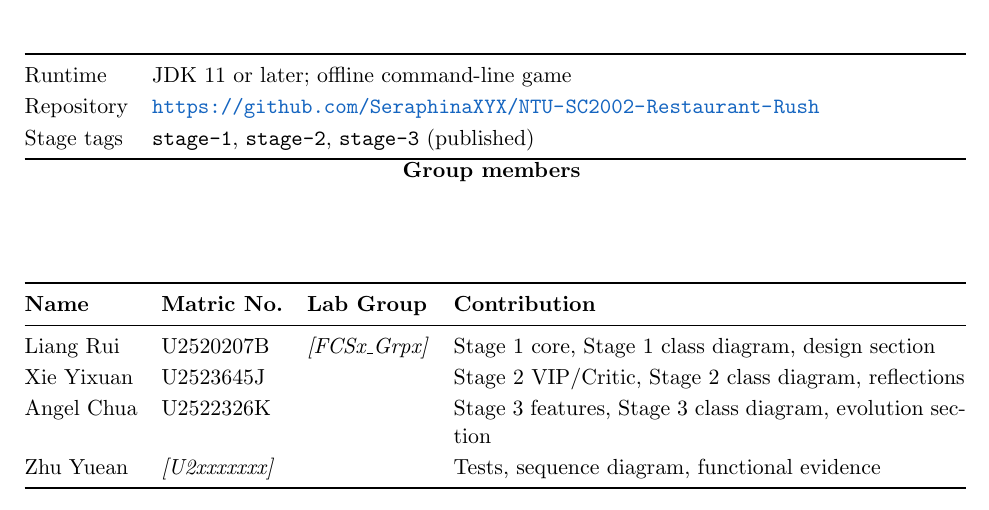
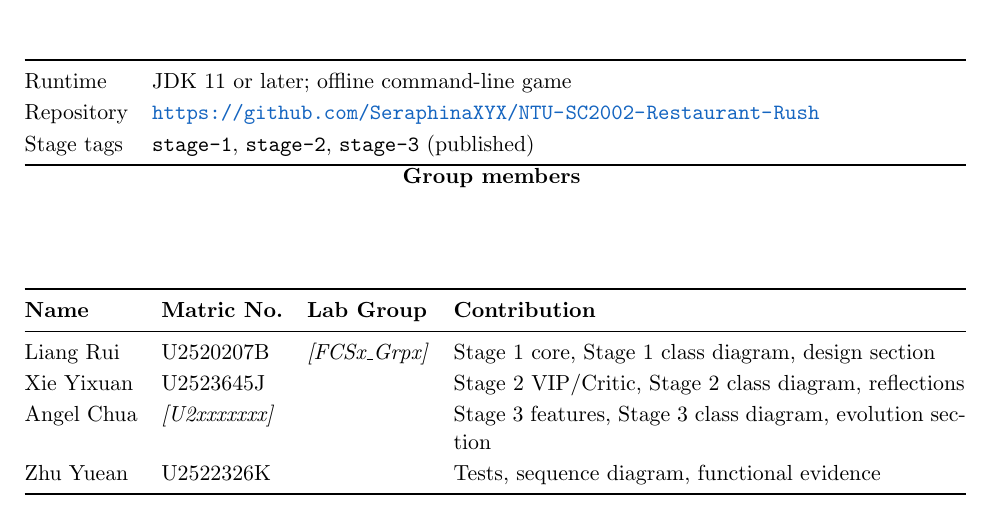
Before and after one commit to SeraphinaXYX/NTU-SC2002-Restaurant-Rush, a LaTeX document (report/latex/report.tex, which reads report/latex/main_head.tex): part of page 1 of 21, cut so that both start at the same text. Compiled offline with pdfLaTeX.

Commit message:
Fix matric assignment: U2522326K is Zhu Yuean, not Angel Chua

```diff
--- a/report/latex/main_head.tex
+++ b/report/latex/main_head.tex
@@ -54,8 +54,8 @@ Stage tags & \texttt{stage-1}, \texttt{stage-2}, \texttt{stage-3} (published)\\
 \midrule
 Liang Rui & U2520207B & \textit{[FCSx\_Grpx]} & Stage 1 core, Stage 1 class diagram, design section \\
 Xie Yixuan & U2523645J & & Stage 2 VIP/Critic, Stage 2 class diagram, reflections \\
-Angel Chua & U2522326K & & Stage 3 features, Stage 3 class diagram, evolution section \\
-Zhu Yuean & \textit{[U2xxxxxxx]} & & Tests, sequence diagram, functional evidence \\
+Angel Chua & \textit{[U2xxxxxxx]} & & Stage 3 features, Stage 3 class diagram, evolution section \\
+Zhu Yuean & U2522326K & & Tests, sequence diagram, functional evidence \\
 \bottomrule
 \end{tabularx}
 \vfill
```
